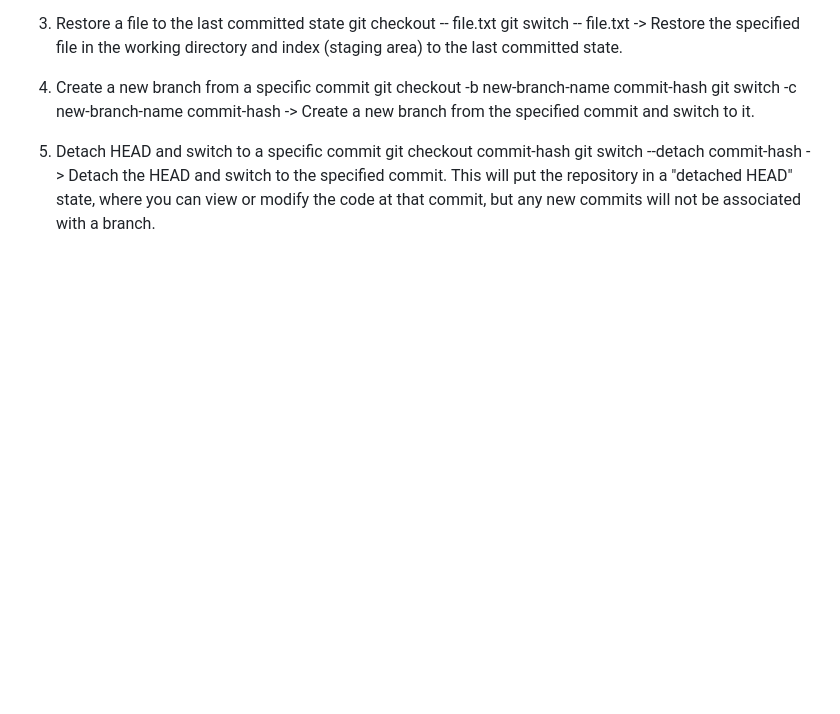
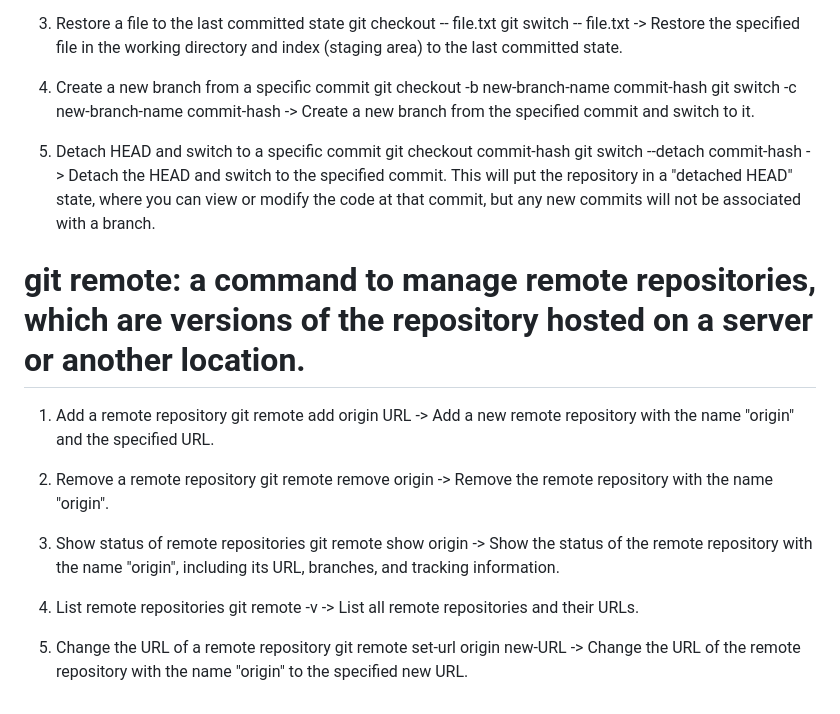
Before and after one commit to vuong-quoc-trung/git-practice, a Markdown page: README.md, the part around the change. Drawn GitHub-style; blank space fills up the shorter version.

Commit message:
docs: update README about git remote

```diff
--- a/README.md
+++ b/README.md
@@ -205,3 +205,26 @@ A simple project for practicing Git and GitHub commands.
    git checkout commit-hash
    git switch --detach commit-hash
    -> Detach the HEAD and switch to the specified commit. This will put the repository in a "detached HEAD" state, where you can view or modify the code at that commit, but any new commits will not be associated with a branch.
+
+
+# git remote: a command to manage remote repositories, which are versions of the repository hosted on a server or another location.
+
+1. Add a remote repository
+   git remote add origin URL
+   -> Add a new remote repository with the name "origin" and the specified URL.
+
+2. Remove a remote repository
+   git remote remove origin
+   -> Remove the remote repository with the name "origin".
+
+3. Show status of remote repositories
+   git remote show origin
+   -> Show the status of the remote repository with the name "origin", including its URL, branches, and tracking information.
+
+4. List remote repositories
+   git remote -v
+   -> List all remote repositories and their URLs.
+
+5. Change the URL of a remote repository
+   git remote set-url origin new-URL
+   -> Change the URL of the remote repository with the name "origin" to the specified new URL.
```
